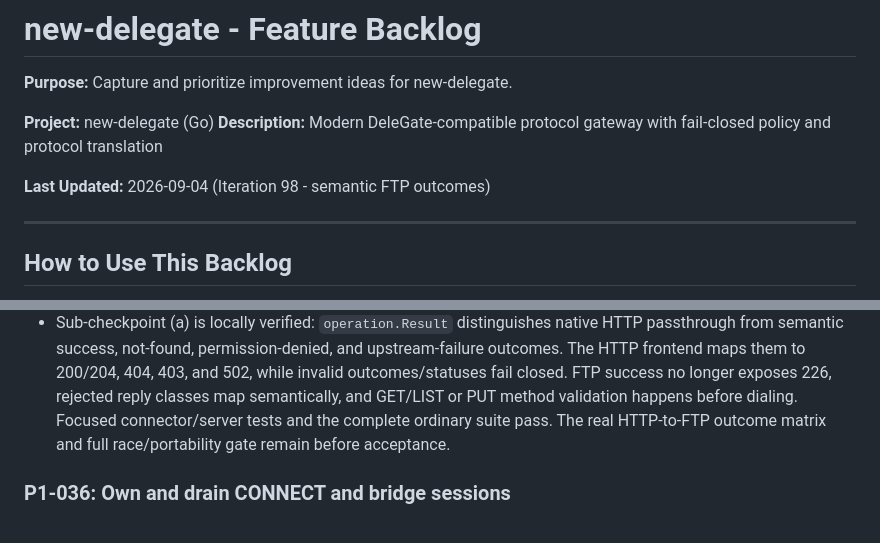
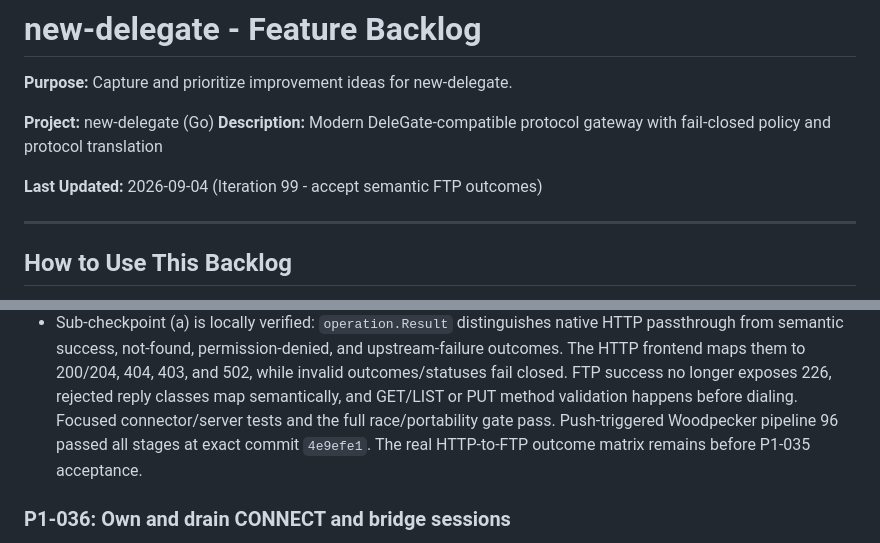
Before and after one commit to ryancnelson/new-delegate, a Markdown page: BACKLOG.md, 2 parts joined by grey strips. Drawn GitHub-style.

Commit message:
[iter-99] record semantic FTP outcome acceptance

```diff
--- a/BACKLOG.md
+++ b/BACKLOG.md
@@ -5,7 +5,7 @@
 **Project:** new-delegate (Go)
 **Description:** Modern DeleGate-compatible protocol gateway with fail-closed policy and protocol translation
 
-**Last Updated:** 2026-09-04 (Iteration 98 - semantic FTP outcomes)
+**Last Updated:** 2026-09-04 (Iteration 99 - accept semantic FTP outcomes)
 
 ---
 
@@ -221,8 +221,9 @@ broader protocol or lifecycle is complete. New items below correct those gaps.
   403, and 502, while invalid outcomes/statuses fail closed. FTP success no
   longer exposes 226, rejected reply classes map semantically, and GET/LIST or
   PUT method validation happens before dialing. Focused connector/server tests
-  and the complete ordinary suite pass. The real HTTP-to-FTP outcome matrix
-  and full race/portability gate remain before acceptance.
+  and the full race/portability gate pass. Push-triggered Woodpecker pipeline
+  96 passed all stages at exact commit `4e9efe1`. The real HTTP-to-FTP outcome
+  matrix remains before P1-035 acceptance.
 
 ### P1-036: Own and drain CONNECT and bridge sessions
 
```
Also changed, not shown: CURRENT-STATE.md (+3 -2 lines).
